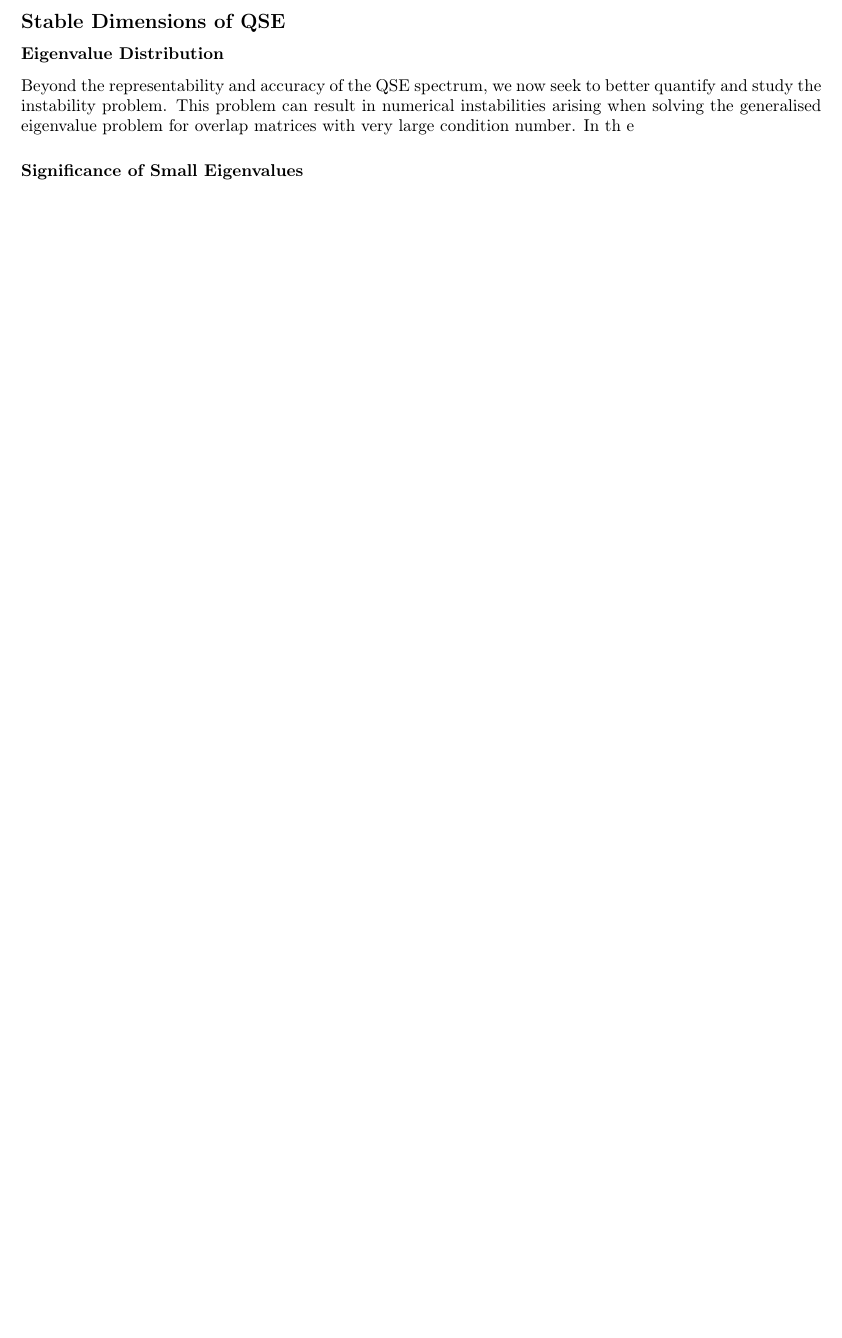
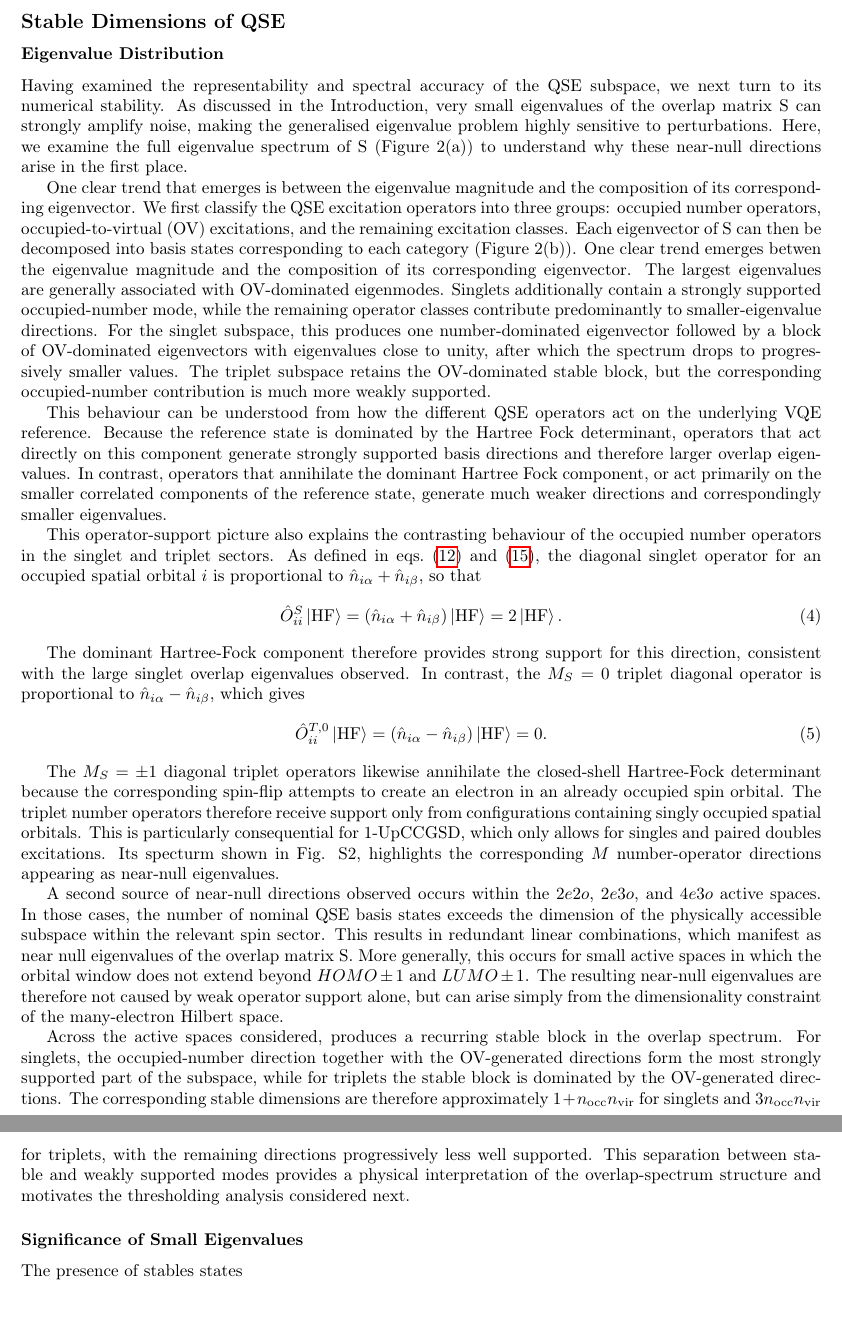
Before and after one commit to naythanyeo/qse-practical-analysis, a LaTeX paper (manuscript/main.tex, which reads manuscript/sections/02_results.tex): part of page 8 of 26 before the commit and two parts of pages 8 and 10 of 25 after it, the two joined at a grey line, cut so that both start at the same text, the shorter picture padded with empty space. Compiled offline with pdfLaTeX.

Commit message:
Eigenvalue distribution

```diff
--- a/manuscript/sections/02_results.tex
+++ b/manuscript/sections/02_results.tex
@@ -102,19 +102,42 @@ Consequently, etermining how the choice and size of the operator pool affect rep
     \includegraphics[width=\linewidth]{figures/overlap_eigenvector_composition/uccsd_6e6o.png}
     \caption{Structure of the UCCSD overlap matrix in the $6e6o$ active space. The upper panel shows the overlap-eigenvalue spectrum for the singlet and triplet sectors across the molecular benchmark. The lower panel decomposes the corresponding overlap eigenvectors into contributions from occupied-number operators, occupied-to-virtual operators, and other operators.}
 \end{figure}
-Beyond the representability and accuracy of the QSE spectrum, we now seek to better quantify and study the instability problem. This problem can result in numerical instabilities arising when solving the generalised eigenvalue problem for overlap matrices with very large condition number. In th e
+Having examined the representability and spectral accuracy of the QSE subspace, we next turn to its numerical stability.
+As discussed in the Introduction, very small eigenvalues of the overlap matrix S can strongly amplify noise, making the generalised eigenvalue problem highly sensitive to perturbations.
+Here, we examine the full eigenvalue spectrum of S (Figure 2(a)) to understand why these near-null directions arise in the first place.
 
-% CONTENT:
-% Transition: Now beyond just the representability and accuracy, we dive deeper into the instability problem, which has been typically identified as the central problem of QSE due to non-orthogonality of its basis
-% 1) First quantify the problem. Many studies typically quantify the instability with condition number, which is the max / min eigenvalue of the S matrix. When this is very large, known to have numerical instabilities. Here we then look at the distribution of eigenvalues, and the figure above shows that clear structures in the eigenvalue breakdown.
-% 2) Claim that the eigenvalues are directly linked to how strongly supported each eigenvector is. meaning, eigenvectors can be decomposed to into the basis of QSE operators that it was formed from. When each qse operator acts on the reference VQE state, some operators will be more well supported than others. Eg OV operators acting on the VQE state are more well supported since the HF state dominates. OO and VV operators will not be killed entirely because each ansatz has higher order terms, but they are generally less strongly supported.
-% 3) Show that indeed this forms a stable rank within the operator pool. For singlets the number (occupied) and OV operators form a ultra stable rank. this has minimum eigenvalue of 1. Quote the stats in SI
-% 4) For triplets, the number operator instead gets killed off because of the operator construction. IE if the antisymmetrised "number" operator will kill the HF state? need to show this or be more rigorous in the arguments here tbh. Also quote the stats in SI, show the eigenvector decomposition value. Show also that for paired ansatz especially, the number operator can only act on that one state, then for 1Up it gets killed until near null. Must find out more and justify the number operator here
-% 5) Also show that when the physcial subsapce is less than the total number of dimensions, then the eigenvalues also reflect that, ie being near null. So the eigenvalues have some physical motivations behind it
+One clear trend that emerges is between the eigenvalue magnitude and the composition of its corresponding eigenvector.
+We first classify the QSE excitation operators into three groups: occupied number operators, occupied-to-virtual (OV) excitations, and the remaining excitation classes.
+Each eigenvector of S can then be decomposed into basis states corresponding to each category (Figure 2(b)).
+One clear trend emerges betwen the eigenvalue magnitude and the composition of its corresponding eigenvector.
+The largest eigenvalues are generally associated with OV-dominated eigenmodes. Singlets additionally contain a strongly supported occupied-number mode, while the remaining operator classes contribute predominantly to smaller-eigenvalue directions.
+For the singlet subspace, this produces one number-dominated eigenvector followed by a block of OV-dominated eigenvectors with eigenvalues close to unity, after which the spectrum drops to progressively smaller values. The triplet subspace retains the OV-dominated stable block, but the corresponding occupied-number contribution is much more weakly supported.
+
+This behaviour can be understood from how the different QSE operators act on the underlying VQE reference.
+Because the reference state is dominated by the Hartree Fock determinant, operators that act directly on this component generate strongly supported basis directions and therefore larger overlap eigenvalues.
+In contrast, operators that annihilate the dominant Hartree Fock component, or act primarily on the smaller correlated components of the reference state, generate much weaker directions and correspondingly smaller eigenvalues.
+
+This operator-support picture also explains the contrasting behaviour of the occupied number operators in the singlet and triplet sectors. As defined in \cref{eq:qse-singlet-operator-pool,eq:qse-triplet-operator-pool}, the diagonal singlet operator for an occupied spatial orbital $i$ is proportional to $\hat n_{i\alpha}+\hat n_{i\beta}$, so that
+\SingletOnHFEquation
+
+The dominant Hartree-Fock component therefore provides strong support for this direction, consistent with the large singlet overlap eigenvalues observed. In contrast, the $M_S=0$ triplet diagonal operator is proportional to $\hat n_{i\alpha}-\hat n_{i\beta}$, which gives
+\TripletOnHFEquation
+
+The $M_S=\pm1$ diagonal triplet operators likewise annihilate the closed-shell Hartree-Fock determinant because the corresponding spin-flip attempts to create an electron in an already occupied spin orbital.
+The triplet number operators therefore receive support only from configurations containing singly occupied spatial orbitals.
+This is particularly consequential for 1-UpCCGSD, which only allows for singles and paired doubles excitations. Its specturm shown in Fig. S2, highlights the corresponding $M$ number-operator directions appearing as near-null eigenvalues.
+
+A second source of near-null directions observed occurs within the $2e2o$, $2e3o$, and $4e3o$ active spaces. In those cases, the number of nominal QSE basis states exceeds the dimension of the physically accessible subspace within the relevant spin sector.
+This results in redundant linear combinations, which manifest as near null eigenvalues of the overlap matrix S.
+More generally, this occurs for small active spaces in which the orbital window does not extend beyond $HOMO\pm1$ and $LUMO\pm1$.
+The resulting near-null eigenvalues are therefore not caused by weak operator support alone, but can arise simply from the dimensionality constraint of the many-electron Hilbert space.
+
+Across the active spaces considered, produces a recurring stable block in the overlap spectrum. For singlets, the occupied-number direction together with the OV-generated directions form the most strongly supported part of the subspace, while for triplets the stable block is dominated by the OV-generated directions. The corresponding stable dimensions are therefore approximately $1+n_{\mathrm{occ}}n_{\mathrm{vir}}$ for singlets and $3n_{\mathrm{occ}}n_{\mathrm{vir}}$ for triplets, with the remaining directions progressively less well supported. This separation between stable and weakly supported modes provides a physical interpretation of the overlap-spectrum structure and motivates the thresholding analysis considered next.
+
+
 
 \subsubsection{Significance of Small Eigenvalues}
-% MAIN STAT: median error after restriction of qse to only the number and OV operators, and for the triplets to only OV ones. Show also the drop in projection!!
-% CONTENT
+The presence of stables states
 % 1) transition, the next then logical question will be, can the instability of QSE then be solved by only considering these stable eigenvalues? after they consistently have a eigenvalue of 1. what if we just use them
 % 2) Show the stat of what happens when you restrict the subspace down to only number and OV. IE filter for those eigenvalues only, only retain the stable dimensions. Show that the errors increase significantly
 % 3) Claim now that as a whole, the stable dimensions are formed by well supported QSE operators. They have stable eigenvalues, and in the presecnec of noise will not result in numerical instabilities since there is not amplification. However, these directions are not sufficient to represent the QSE subspace well. In fact, they form a strong base only. However, it is the tiny eigenvalues from the other operators that provide important correlations to the system. This then leads to the next section, how then can we choose which eigenvalues to retain
```
Also changed, not shown: manuscript/macros.tex (+36 -0 lines), manuscript/sections/02_results.tex (9 more changed lines), 1 other file.
